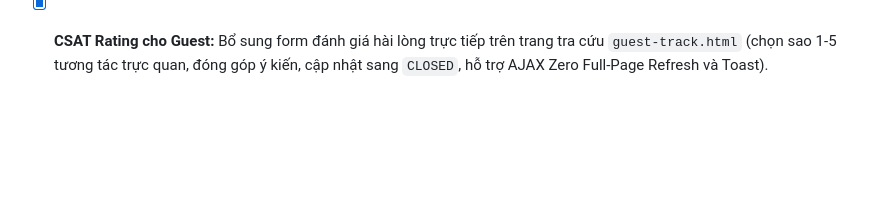
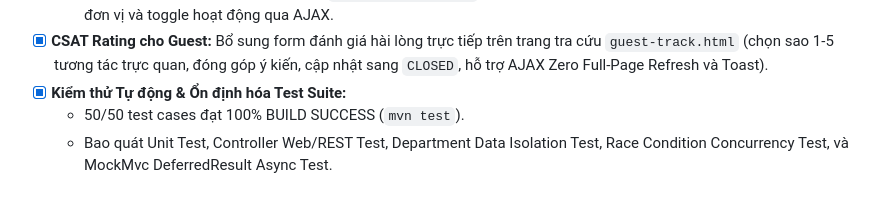
Before and after one commit to cuong31126/hcmute-student-support-portal, a Markdown page: docs/progress/roadmap_and_logs.md, the part around the change. Rendered like a GitHub page; blank space fills up the shorter version.

Commit message:
docs(roadmap): update completion status for admin, guest csat and 100% test suite pass

```diff
--- a/docs/progress/roadmap_and_logs.md
+++ b/docs/progress/roadmap_and_logs.md
@@ -54,3 +54,6 @@
   - Quản trị danh sách người dùng (`/admin/users`): Tìm kiếm, lọc theo vai trò/khoa/trạng thái, phân trang, toggle Khóa/Mở tài khoản bằng AJAX + Right-side Toast, Modal chỉnh sửa vai trò và gán đơn vị trực thuộc.
   - Quản lý danh mục Khoa/Phòng ban (`/admin/departments`): Xem thống kê nhân sự và ticket, thêm mới/chỉnh sửa đơn vị và toggle hoạt động qua AJAX.
 - [x] **CSAT Rating cho Guest:** Bổ sung form đánh giá hài lòng trực tiếp trên trang tra cứu `guest-track.html` (chọn sao 1-5 tương tác trực quan, đóng góp ý kiến, cập nhật sang `CLOSED`, hỗ trợ AJAX Zero Full-Page Refresh và Toast).
+- [x] **Kiểm thử Tự động & Ổn định hóa Test Suite:**
+  - 50/50 test cases đạt 100% BUILD SUCCESS (`mvn test`).
+  - Bao quát Unit Test, Controller Web/REST Test, Department Data Isolation Test, Race Condition Concurrency Test, và MockMvc DeferredResult Async Test.
```
